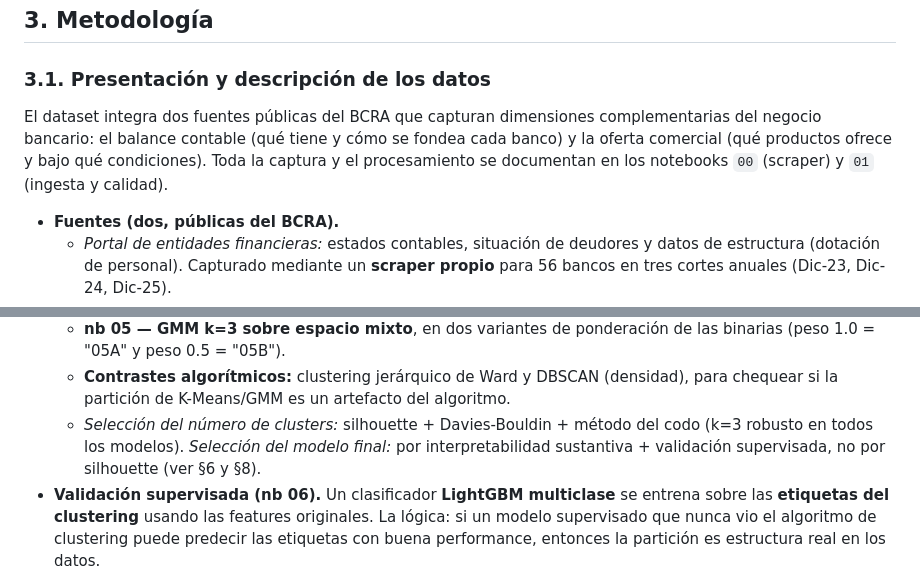
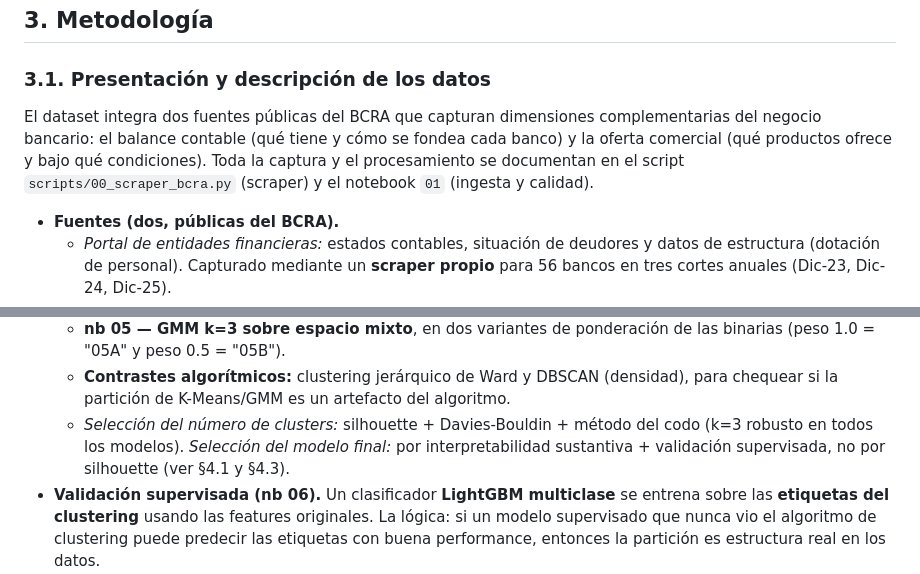
Before and after one commit to missvico/tesis-perfiles-bancarios, a Markdown page: analysis/entrega3.md, 2 parts joined by grey strips. GitHub-like rendering.

```diff
--- a/analysis/entrega3.md
+++ b/analysis/entrega3.md
@@ -144,7 +146,7 @@ Se replica el esquema choice/outcome de Roengpitya et al. y la secuencia *reducc
 
 ### 3.1. Presentación y descripción de los datos
 
-El dataset integra dos fuentes públicas del BCRA que capturan dimensiones complementarias del negocio bancario: el balance contable (qué tiene y cómo se fondea cada banco) y la oferta comercial (qué productos ofrece y bajo qué condiciones). Toda la captura y el procesamiento se documentan en los notebooks `00` (scraper) y `01` (ingesta y calidad).
+El dataset integra dos fuentes públicas del BCRA que capturan dimensiones complementarias del negocio bancario: el balance contable (qué tiene y cómo se fondea cada banco) y la oferta comercial (qué productos ofrece y bajo qué condiciones). Toda la captura y el procesamiento se documentan en el script `scripts/00_scraper_bcra.py` (scraper) y el notebook `01` (ingesta y calidad).
 
 - **Fuentes (dos, públicas del BCRA).**
   - *Portal de entidades financieras:* estados contables, situación de deudores y datos de estructura (dotación de personal). Capturado mediante un **scraper propio** para 56 bancos en tres cortes anuales (Dic-23, Dic-24, Dic-25).
@@ -224,7 +226,7 @@ El abordaje combina ingeniería de datos sobre fuentes públicas del BCRA, anál
   - **nb 04 — GMM k=3** sobre las 10 continuas + log + RobustScaler (sin oferta).
   - **nb 05 — GMM k=3 sobre espacio mixto**, en dos variantes de ponderación de las binarias (peso 1.0 = "05A" y peso 0.5 = "05B").
   - **Contrastes algorítmicos:** clustering jerárquico de Ward y DBSCAN (densidad), para chequear si la partición de K-Means/GMM es un artefacto del algoritmo.
-  - *Selección del número de clusters:* silhouette + Davies-Bouldin + método del codo (k=3 robusto en todos los modelos). *Selección del modelo final:* por interpretabilidad sustantiva + validación supervisada, no por silhouette (ver §6 y §8).
+  - *Selección del número de clusters:* silhouette + Davies-Bouldin + método del codo (k=3 robusto en todos los modelos). *Selección del modelo final:* por interpretabilidad sustantiva + validación supervisada, no por silhouette (ver §4.1 y §4.3).
 - **Validación supervisada (nb 06).** Un clasificador **LightGBM multiclase** se entrena sobre las **etiquetas del clustering** usando las features originales. La lógica: si un modelo supervisado que nunca vio el algoritmo de clustering puede predecir las etiquetas con buena performance, entonces la partición es estructura real en los datos.
   - **Nested Cross-Validation** (5 folds externos × 3 internos) para una estimación honesta de generalización con n chico.
   - **RandomizedSearchCV** (30 iteraciones) en el loop interno, optimizando **macro-F1** (no accuracy, por el desbalance 27/15/10).
```
Also changed, not shown: other parts of analysis/entrega3.md (+71 -5 lines).
